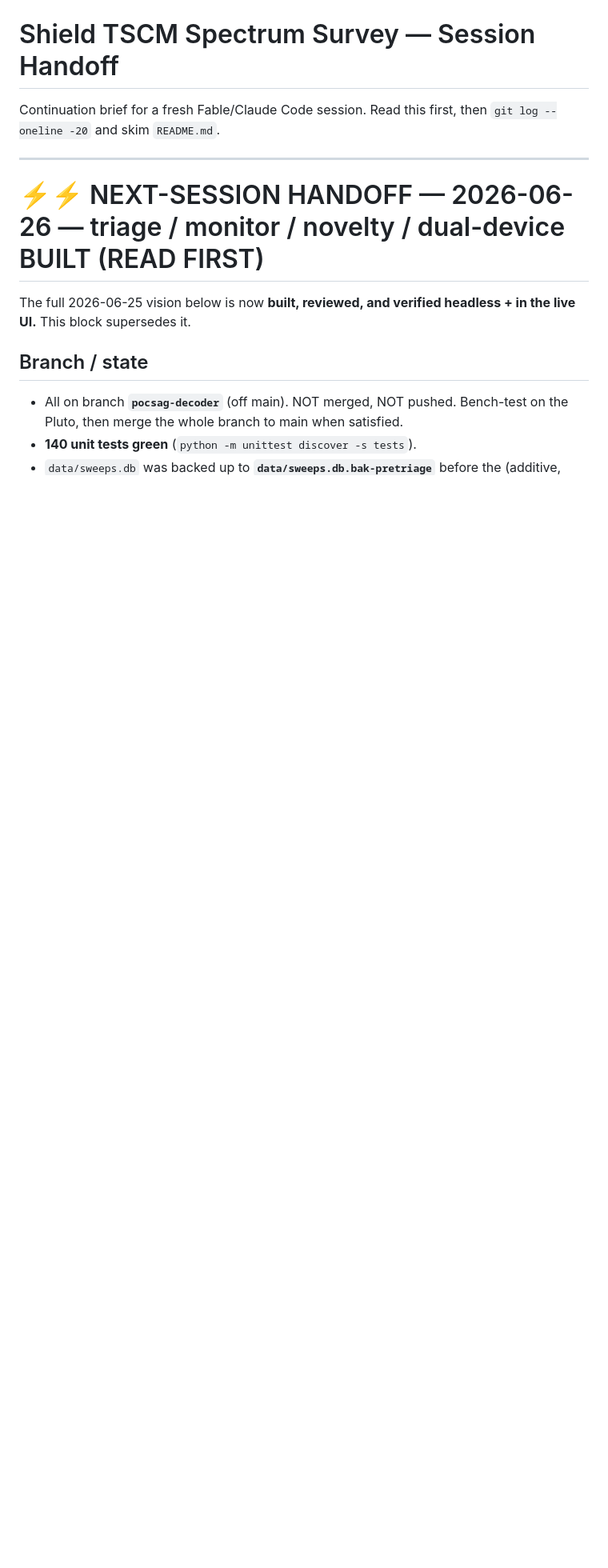
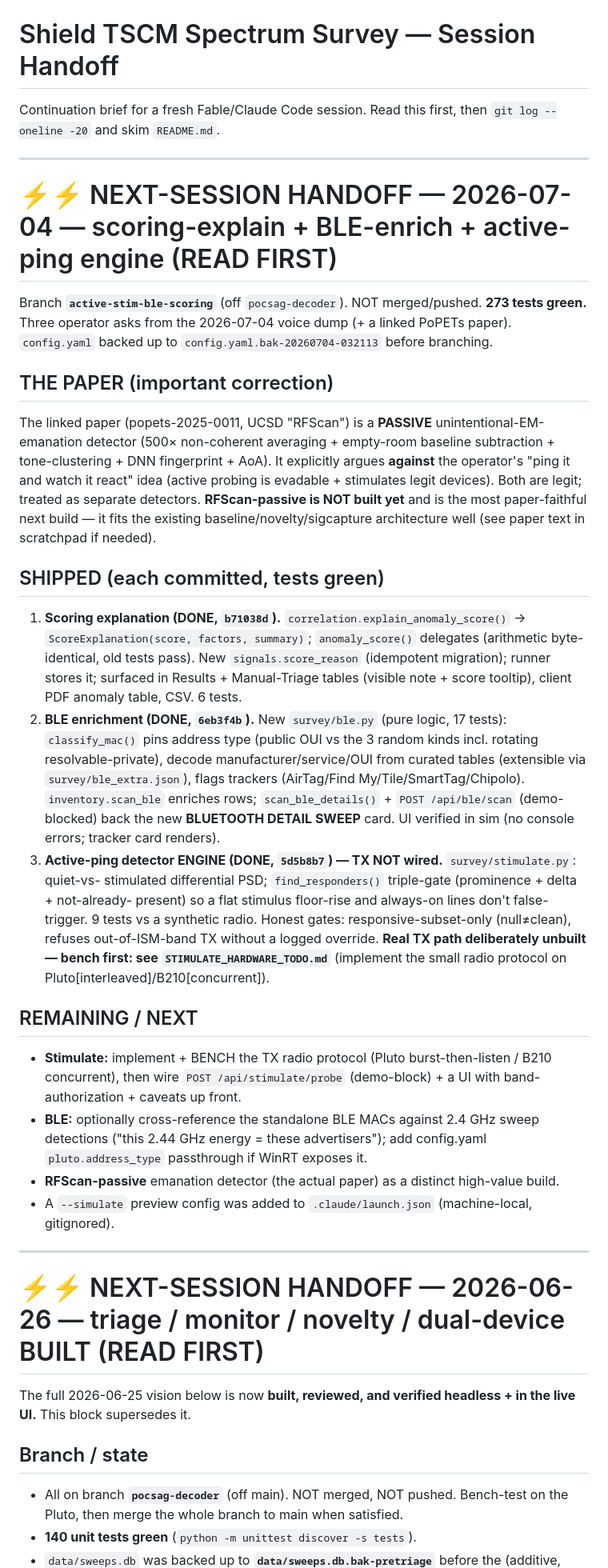
Before and after one commit to middyfiddyrid/ShieldSpectrumSurvey, a Markdown page: HANDOFF.md, the part around the change. Shown at 80% size. Drawn GitHub-style; blank space fills up the shorter version.

Commit message:
docs(handoff): 2026-07-04 session — scoring-explain, BLE-enrich, stimulate engine
Co-Authored-By: Claude Fable 5 <noreply@anthropic.com>

```diff
--- a/HANDOFF.md
+++ b/HANDOFF.md
@@ -1,6 +1,48 @@
 # Shield TSCM Spectrum Survey — Session Handoff
 
 Continuation brief for a fresh Fable/Claude Code session. Read this first, then `git log --oneline -20` and skim `README.md`.
+
+---
+
+# ⚡⚡ NEXT-SESSION HANDOFF — 2026-07-04 — scoring-explain + BLE-enrich + active-ping engine (READ FIRST)
+
+Branch **`active-stim-ble-scoring`** (off `pocsag-decoder`). NOT merged/pushed. **273 tests green.**
+Three operator asks from the 2026-07-04 voice dump (+ a linked PoPETs paper). `config.yaml` backed
+up to `config.yaml.bak-20260704-032113` before branching.
+
+## THE PAPER (important correction)
+The linked paper (popets-2025-0011, UCSD "RFScan") is a **PASSIVE** unintentional-EM-emanation
+detector (500× non-coherent averaging + empty-room baseline subtraction + tone-clustering + DNN
+fingerprint + AoA). It explicitly argues **against** the operator's "ping it and watch it react"
+idea (active probing is evadable + stimulates legit devices). Both are legit; treated as separate
+detectors. **RFScan-passive is NOT built yet** and is the most paper-faithful next build — it fits
+the existing baseline/novelty/sigcapture architecture well (see paper text in scratchpad if needed).
+
+## SHIPPED (each committed, tests green)
+1. **Scoring explanation (DONE, `b71038d`).** `correlation.explain_anomaly_score()` →
+   `ScoreExplanation(score, factors, summary)`; `anomaly_score()` delegates (arithmetic byte-identical,
+   old tests pass). New `signals.score_reason` (idempotent migration); runner stores it; surfaced in
+   Results + Manual-Triage tables (visible note + score tooltip), client PDF anomaly table, CSV. 6 tests.
+2. **BLE enrichment (DONE, `6eb3f4b`).** New `survey/ble.py` (pure logic, 17 tests): `classify_mac()`
+   pins address type (public OUI vs the 3 random kinds incl. rotating resolvable-private),
+   decode manufacturer/service/OUI from curated tables (extensible via `survey/ble_extra.json`),
+   flags trackers (AirTag/Find My/Tile/SmartTag/Chipolo). `inventory.scan_ble` enriches rows;
+   `scan_ble_details()` + `POST /api/ble/scan` (demo-blocked) back the new **BLUETOOTH DETAIL SWEEP**
+   card. UI verified in sim (no console errors; tracker card renders).
+3. **Active-ping detector ENGINE (DONE, `5d5b8b7`) — TX NOT wired.** `survey/stimulate.py`: quiet-vs-
+   stimulated differential PSD; `find_responders()` triple-gate (prominence + delta + not-already-
+   present) so a flat stimulus floor-rise and always-on lines don't false-trigger. 9 tests vs a
+   synthetic radio. Honest gates: responsive-subset-only (null≠clean), refuses out-of-ISM-band TX
+   without a logged override. **Real TX path deliberately unbuilt — bench first: see
+   `STIMULATE_HARDWARE_TODO.md`** (implement the small radio protocol on Pluto[interleaved]/B210[concurrent]).
+
+## REMAINING / NEXT
+- **Stimulate:** implement + BENCH the TX radio protocol (Pluto burst-then-listen / B210 concurrent),
+  then wire `POST /api/stimulate/probe` (demo-block) + a UI with band-authorization + caveats up front.
+- **BLE:** optionally cross-reference the standalone BLE MACs against 2.4 GHz sweep detections
+  ("this 2.44 GHz energy = these advertisers"); add config.yaml `pluto.address_type` passthrough if WinRT exposes it.
+- **RFScan-passive** emanation detector (the actual paper) as a distinct high-value build.
+- A `--simulate` preview config was added to `.claude/launch.json` (machine-local, gitignored).
 
 ---
 
```
